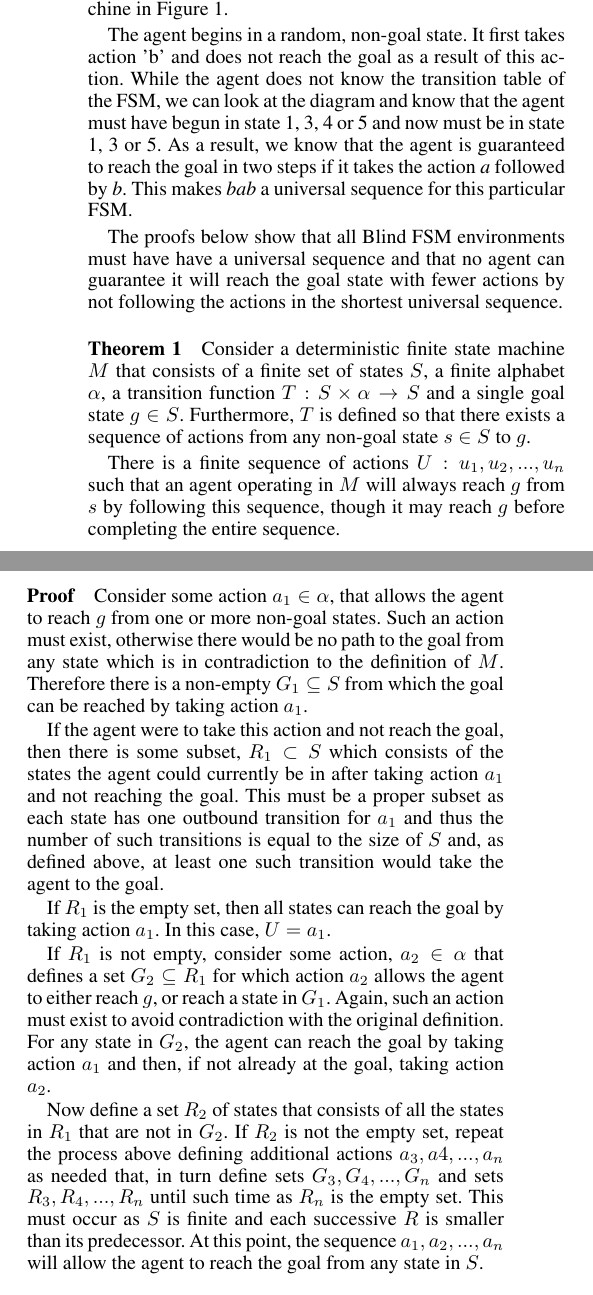
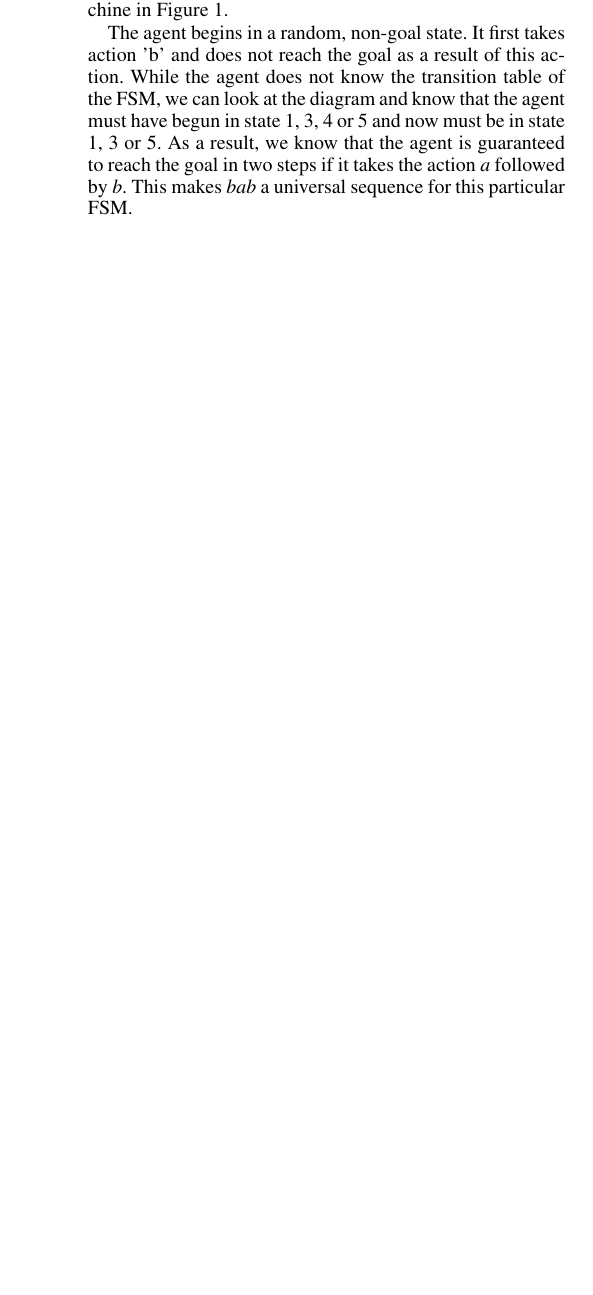
Before and after one commit to Anak2016/AAAI_Paper, a LaTeX paper (AROPaper_AAAI2020_ver00.tex): two parts of the columns of page 2 of 6 before the commit and part of one column of page 2 of 5 after it, the two joined at a grey line, cut so that both start at the same text, the shorter picture padded with empty space. Compiled offline with pdfLaTeX.

Commit message:
Removed theorems

```diff
--- a/AROPaper_AAAI2020_ver00.tex
+++ b/AROPaper_AAAI2020_ver00.tex
@@ -231,56 +231,3 @@ or 5 and now must be in state 1, 3 or 5.  As a result, we know that
 the agent is guaranteed to reach the goal in two steps if it takes the
 action \textit{a} followed by \textit{b}.  This makes \textit{bab} a
 universal sequence for this particular FSM.
-
-The proofs below show that all Blind FSM environments must have have a
-universal sequence and that no agent can guarantee it will reach the
-goal state with fewer actions by not following the actions in the
-shortest universal sequence.
-
-
-\subsubsection{Theorem 1} Consider a deterministic finite state
-machine $M$ that consists of a finite set of states \textit{$S$}, a
-finite alphabet \textit{$\alpha$}, a transition function \textit{$T:
-S \times \alpha \rightarrow S$} and a single goal state $g \in S$.
-Furthermore, $T$ is defined so that there exists a sequence of
-actions from any non-goal state $s \in S$ to $g$.
-
-There is a finite sequence of actions $U: u_1, u_2, ..., u_n$ such
-that an agent operating in $M$ will always reach $g$ from $s$ by
-following this sequence, though it may reach $g$ before completing the
-entire sequence.
-
-\subsubsection{Proof} Consider some action $a_1 \in \alpha$, that
-allows the agent to reach $g$ from one or more non-goal states.  Such
-an action must exist, otherwise there would be no path to the goal
-from any state which is in contradiction to the definition of $M$.
-Therefore there is a non-empty $G_1 \subseteq S$ from which the goal
-can be reached by taking action $a_1$.
-
-If the agent were to take this action and not reach the goal, then
-there is some subset, $R_1 \subset S$ which consists of the states the
-agent could currently be in after taking action $a_1$ and not reaching
-the goal.  This must be a proper subset as each state has one outbound
-transition for $a_1$ and thus the number of such transitions is equal
-to the size of $S$ and, as defined above, at least one such transition
-would take the agent to the goal.
-
-If $R_1$ is the empty set, then all states can reach the goal by taking
-action $a_1$.  In this case, $U = a_1$.
-
-If $R_1$ is not empty, consider some action, $a_2 \in \alpha$ that
-defines a set $G_2 \subseteq R_1$ for which action $a_2$ allows the
-agent to either reach $g$, or reach a state in $G_1$.  Again, such an
-action must exist to avoid contradiction with the original definition.
-For any state in $G_2$, the agent can reach the goal by taking action
-$a_1$ and then, if not already at the goal, taking action $a_2$.
-
-
-Now define a set $R_2$ of states that consists of all the states in
-$R_1$ that are not in $G_2$.  If $R_2$ is not the empty set, repeat
-the process above defining additional actions $a_3, a4, ..., a_n$ as
-needed that, in turn define sets $G_3, G_4, ..., G_n$ and sets $R_3,
-R_4, ..., R_n$ until such time as $R_n$ is the empty set.  This must
-occur as $S$ is finite and each successive $R$ is smaller than its
-predecessor.  At this point, the sequence $a_1, a_2, ..., a_n$ will
-allow the agent to reach the goal from any state in $S$.
```
Also changed, not shown: AROPaper_AAAI2020_ver00.tex (65 more changed lines).
